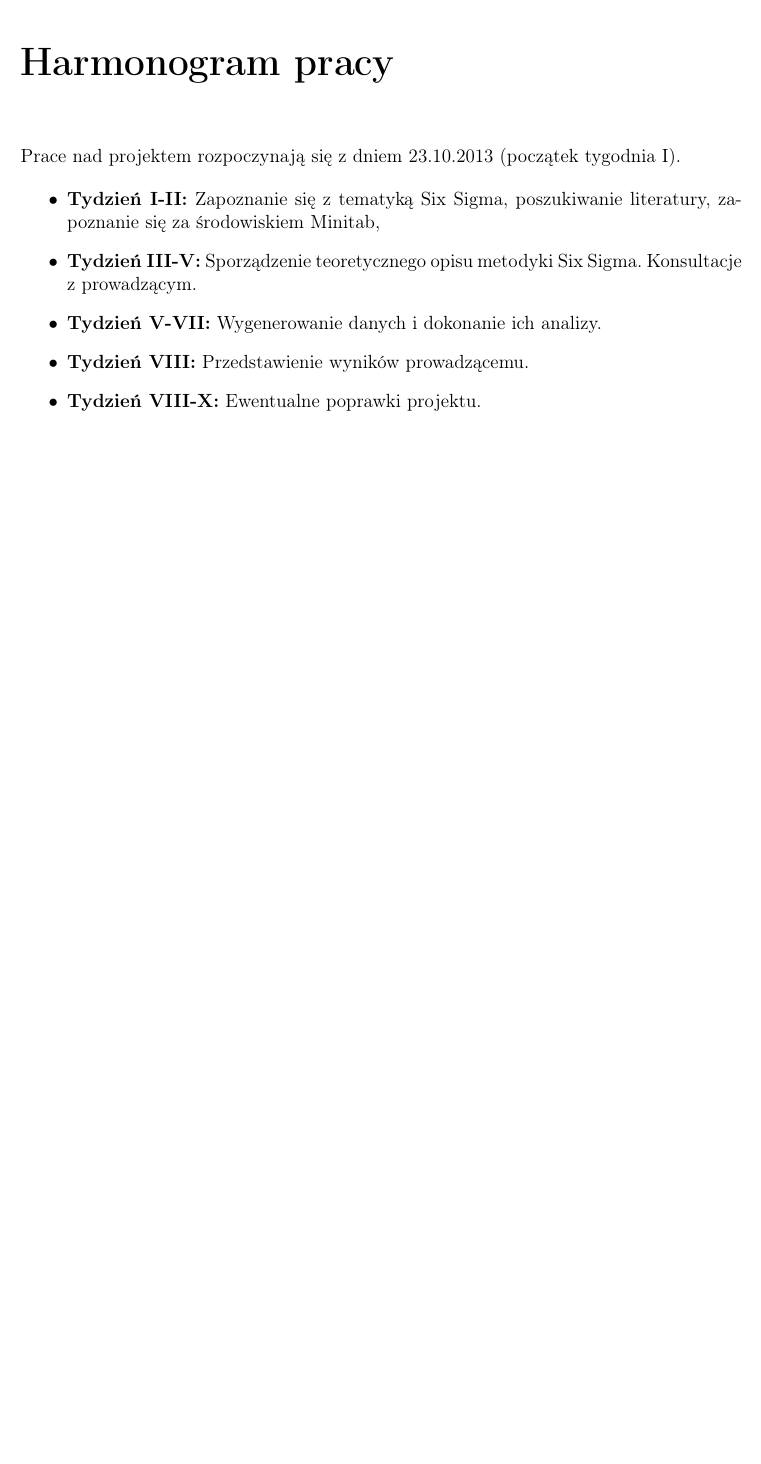
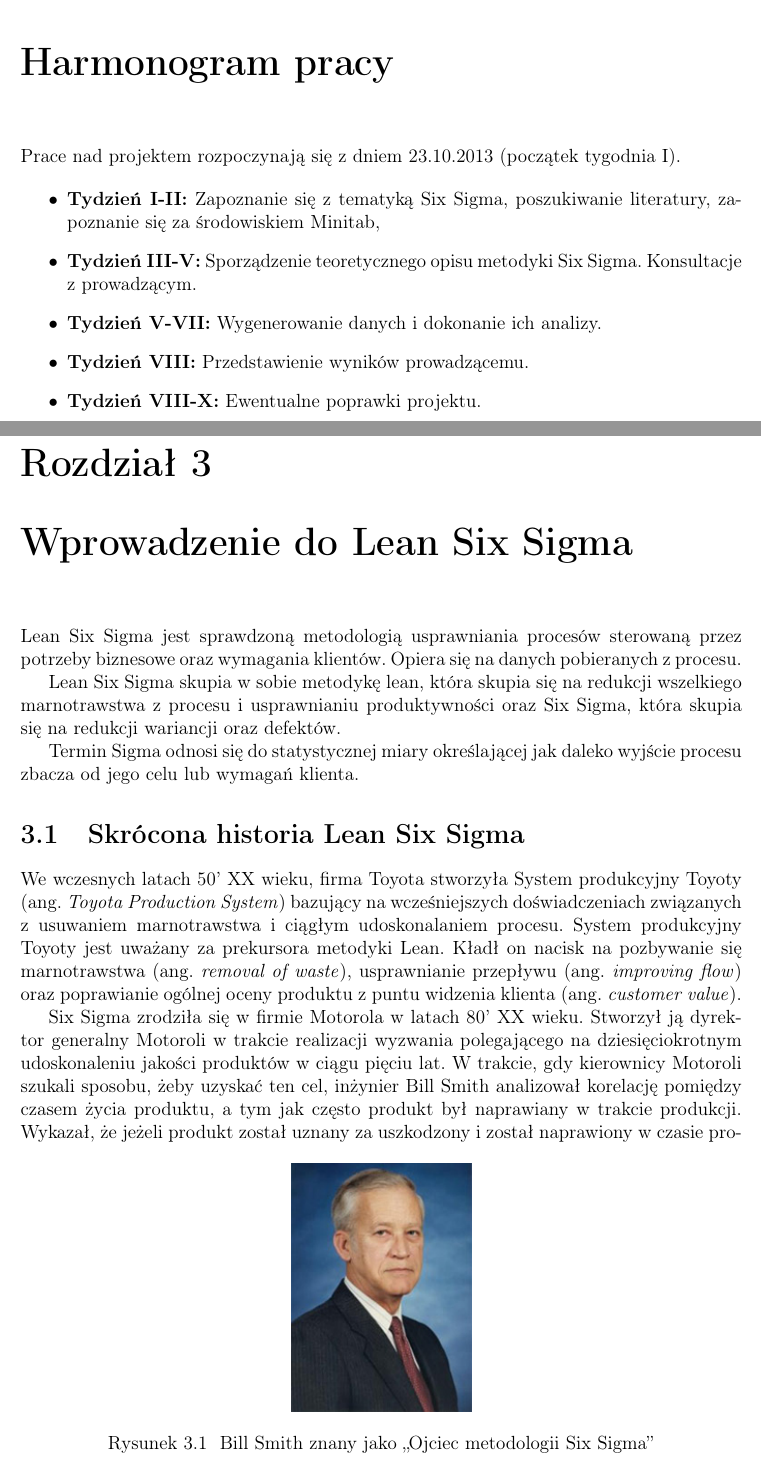
Before and after one commit to rgrymin/SixSigma_PlanProjektu, a LaTeX thesis (SixSigma_PlanProjektu_utf8.tex, which reads historia.tex, wprowadzenie_do_LSS.tex): part of page 4 of 4 before the commit and two parts of pages 4 and 5 of 6 after it, the two joined at a grey line, cut so that both start at the same text, the shorter picture padded with empty space. Compiled offline with pdfLaTeX.

Commit message:
Dodano wprowadzenie do Lean Six Sigma, opis historyczny, rozpoczęto opis Lean

```diff
--- a/SixSigma_PlanProjektu_utf8.tex
+++ b/SixSigma_PlanProjektu_utf8.tex
@@ -16,4 +16,7 @@
 \chapter{Harmonogram pracy}
 	\input{harmonogram_pracy.tex}
 
+\chapter{Wprowadzenie do Lean Six Sigma}
+	\input{wprowadzenie_do_LSS}
 
+\section{Skrócona historia Lean Six Sigma}
--- /dev/null
+++ b/historia.tex
@@ -0,0 +1,17 @@
+We wczesnych latach 50' XX wieku, firma Toyota stworzyła System produkcyjny Toyoty (ang. \emph{Toyota Production System})
+bazujący na wcześniejszych doświadczeniach związanych z usuwaniem marnotrawstwa i ciągłym
+udoskonalaniem procesu. System produkcyjny Toyoty jest uważany za prekursora metodyki Lean. Kładł on nacisk na pozbywanie się marnotrawstwa (ang. \textit{removal of waste}), usprawnianie przepływu (ang. \textit{improving flow}) oraz
+poprawianie ogólnej oceny produktu z puntu widzenia klienta (ang. \emph{customer value}).
+
+Six Sigma zrodziła się w firmie Motorola w latach 80' XX wieku. Stworzył ją
+dyrektor generalny Motoroli w trakcie realizacji wyzwania polegającego na dziesięciokrotnym udoskonaleniu jakości produktów w ciągu pięciu lat.
+W trakcie, gdy kierownicy Motoroli szukali sposobu, żeby uzyskać ten cel, inżynier
+Bill Smith analizował korelację pomiędzy czasem życia produktu, a tym jak często
+produkt był naprawiany w trakcie produkcji.
+\begin{figure}[!htp]
+	\centering
+	\includegraphics[width=0.25\textwidth]{img/bill-smith2}
+	\caption{Bill Smith znany jako ,,Ojciec metodologii Six Sigma''}
+\end{figure}
+Wykazał, że jeżeli produkt
+został uznany za uszkodzony i został naprawiony w czasie produkcji, inne
--- /dev/null
+++ b/wprowadzenie_do_LSS.tex
@@ -0,0 +1,10 @@
+Lean Six Sigma jest sprawdzoną metodologią usprawniania procesów
+sterowaną przez potrzeby biznesowe oraz wymagania klientów.
+Opiera się na danych pobieranych z procesu.
+
+Lean Six Sigma skupia w sobie metodykę lean, która skupia się na redukcji wszelkiego
+marnotrawstwa z procesu i usprawnianiu produktywności oraz Six Sigma, która skupia się
+na redukcji wariancji oraz defektów.
+
+Termin Sigma odnosi się do statystycznej miary określającej jak daleko wyjście procesu zbacza
+od jego celu  lub wymagań klienta.
```
Also changed, not shown: czym_jest_lean.tex (added, +6 -0 lines), img/bill-smith2.png (added), img/welch.png (added), SixSigma_PlanProjektu_utf8.tex (4 more changed lines), historia.tex (25 more changed lines), 1 other file.
